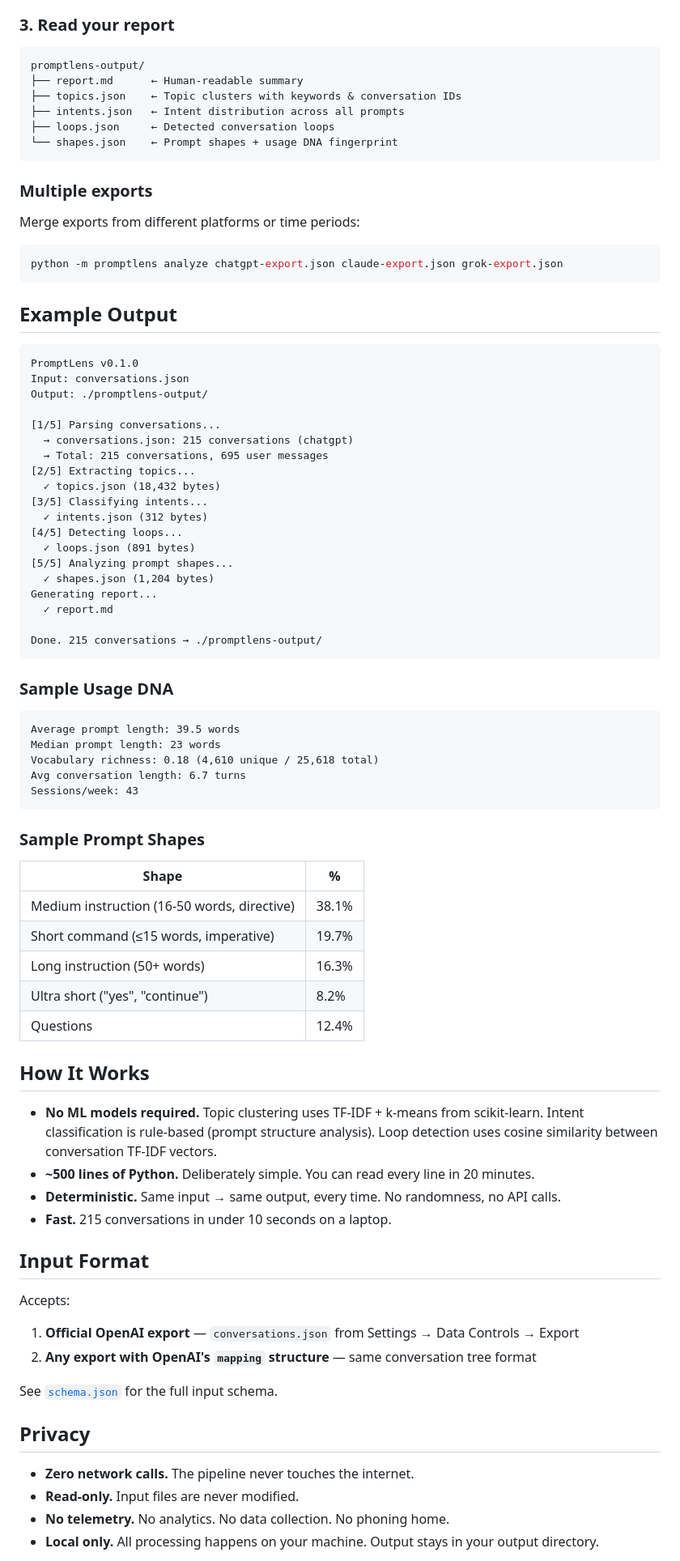
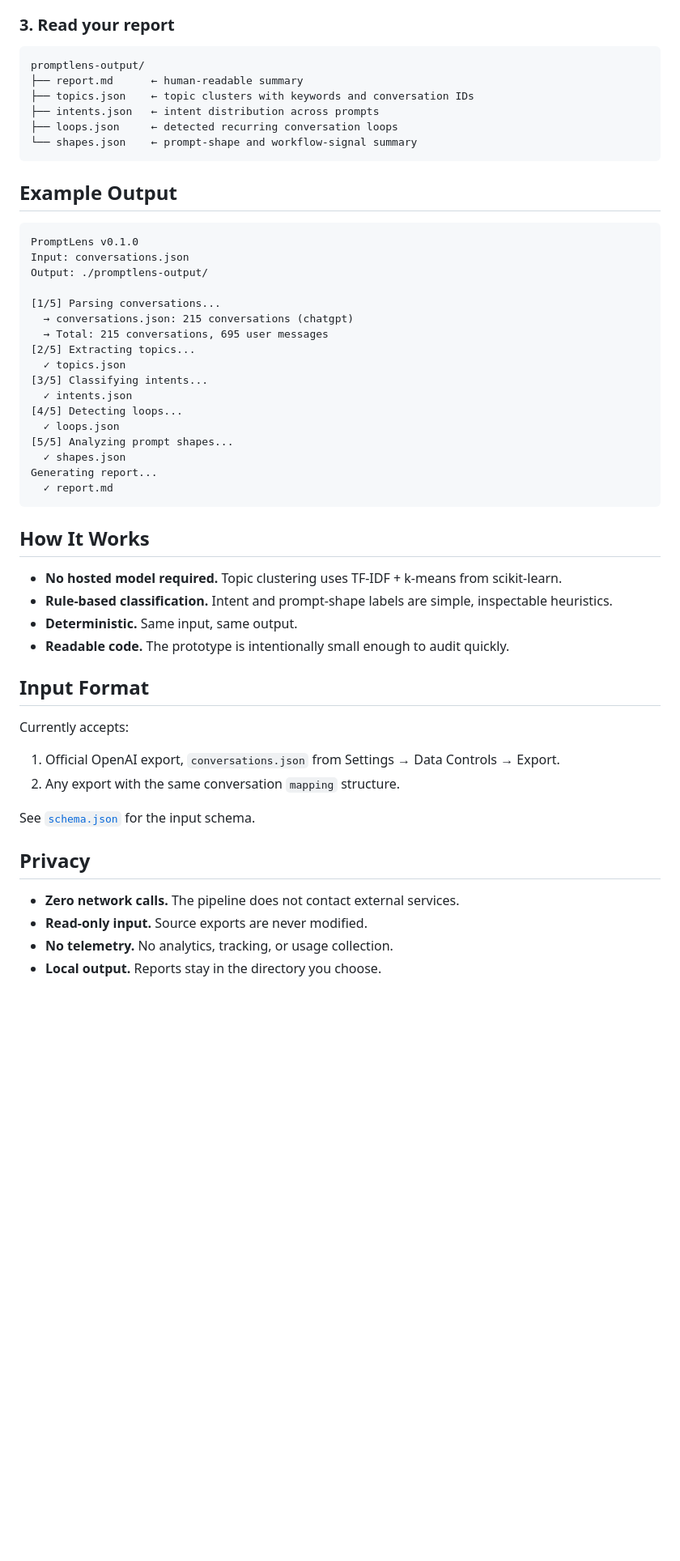
Before and after one commit to dodge1218/promptlens, a Markdown page: README.md, the part around one of its changes. Shown at 81% size. Drawn GitHub-style; blank space fills up the shorter version.

Commit message:
Reframe PromptLens as local-first AI usage analytics

````diff
--- a/README.md
+++ b/README.md
@@ -65,22 +79,14 @@ Options:
 promptlens-output/
-├── report.md      ← Human-readable summary
-├── topics.json    ← Topic clusters with keywords & conversation IDs
-├── intents.json   ← Intent distribution across all prompts
-├── loops.json     ← Detected conversation loops
-└── shapes.json    ← Prompt shapes + usage DNA fingerprint
-```
-
-### Multiple exports
-
-Merge exports from different platforms or time periods:
-
-```bash
-python -m promptlens analyze chatgpt-export.json claude-export.json grok-export.json
+├── report.md      ← human-readable summary
+├── topics.json    ← topic clusters with keywords and conversation IDs
+├── intents.json   ← intent distribution across prompts
+├── loops.json     ← detected recurring conversation loops
+└── shapes.json    ← prompt-shape and workflow-signal summary
 ```
 
 ## Example Output
 
-```
+```text
 PromptLens v0.1.0
 Input: conversations.json
 Output: ./promptlens-output/
@@ -89,58 +95,37 @@ Output: ./promptlens-output/
   → conversations.json: 215 conversations (chatgpt)
   → Total: 215 conversations, 695 user messages
 [2/5] Extracting topics...
-  ✓ topics.json (18,432 bytes)
+  ✓ topics.json
 [3/5] Classifying intents...
-  ✓ intents.json (312 bytes)
+  ✓ intents.json
 [4/5] Detecting loops...
-  ✓ loops.json (891 bytes)
+  ✓ loops.json
 [5/5] Analyzing prompt shapes...
-  ✓ shapes.json (1,204 bytes)
+  ✓ shapes.json
 Generating report...
   ✓ report.md
-
-Done. 215 conversations → ./promptlens-output/
 ```
-
-### Sample Usage DNA
-
-```
-Average prompt length: 39.5 words
-Median prompt length: 23 words
-Vocabulary richness: 0.18 (4,610 unique / 25,618 total)
-Avg conversation length: 6.7 turns
-Sessions/week: 43
-```
-
-### Sample Prompt Shapes
-
-| Shape | % |
-|-------|---|
-| Medium instruction (16-50 words, directive) | 38.1% |
-| Short command (≤15 words, imperative) | 19.7% |
-| Long instruction (50+ words) | 16.3% |
-| Ultra short ("yes", "continue") | 8.2% |
-| Questions | 12.4% |
 
 ## How It Works
 
-- **No ML models required.** Topic clustering uses TF-IDF + k-means from scikit-learn. Intent classification is rule-based (prompt structure analysis). Loop detection uses cosine similarity between conversation TF-IDF vectors.
-- **~500 lines of Python.** Deliberately simple. You can read every line in 20 minutes.
-- **Deterministic.** Same input → same output, every time. No randomness, no API calls.
-- **Fast.** 215 conversations in under 10 seconds on a laptop.
+- **No hosted model required.** Topic clustering uses TF-IDF + k-means from scikit-learn.
+- **Rule-based classification.** Intent and prompt-shape labels are simple, inspectable heuristics.
+- **Deterministic.** Same input, same output.
+- **Readable code.** The prototype is intentionally small enough to audit quickly.
 
 ## Input Format
 
-Accepts:
-1. **Official OpenAI export** — `conversations.json` from Settings → Data Controls → Export
-2. **Any export with OpenAI's `mapping` structure** — same conversation tree format
+Currently accepts:
 
-See [`schema.json`](schema.json) for the full input schema.
+1. Official OpenAI export, `conversations.json` from Settings → Data Controls → Export.
+2. Any export with the same conversation `mapping` structure.
+
+See [`schema.json`](schema.json) for the input schema.
 
 ## Privacy
 
-- **Zero network calls.** The pipeline never touches the internet.
-- **Read-only.** Input files are never modified.
-- **No telemetry.** No analytics. No data collection. No phoning home.
-- **Local only.** All processing happens on your machine. Output stays in your output directory.
+- **Zero network calls.** The pipeline does not contact external services.
+- **Read-only input.** Source exports are never modified.
+- **No telemetry.** No analytics, tracking, or usage collection.
+- **Local output.** Reports stay in the directory you choose.
 
````
Also changed, not shown: other parts of README.md (+39 -25 lines).
